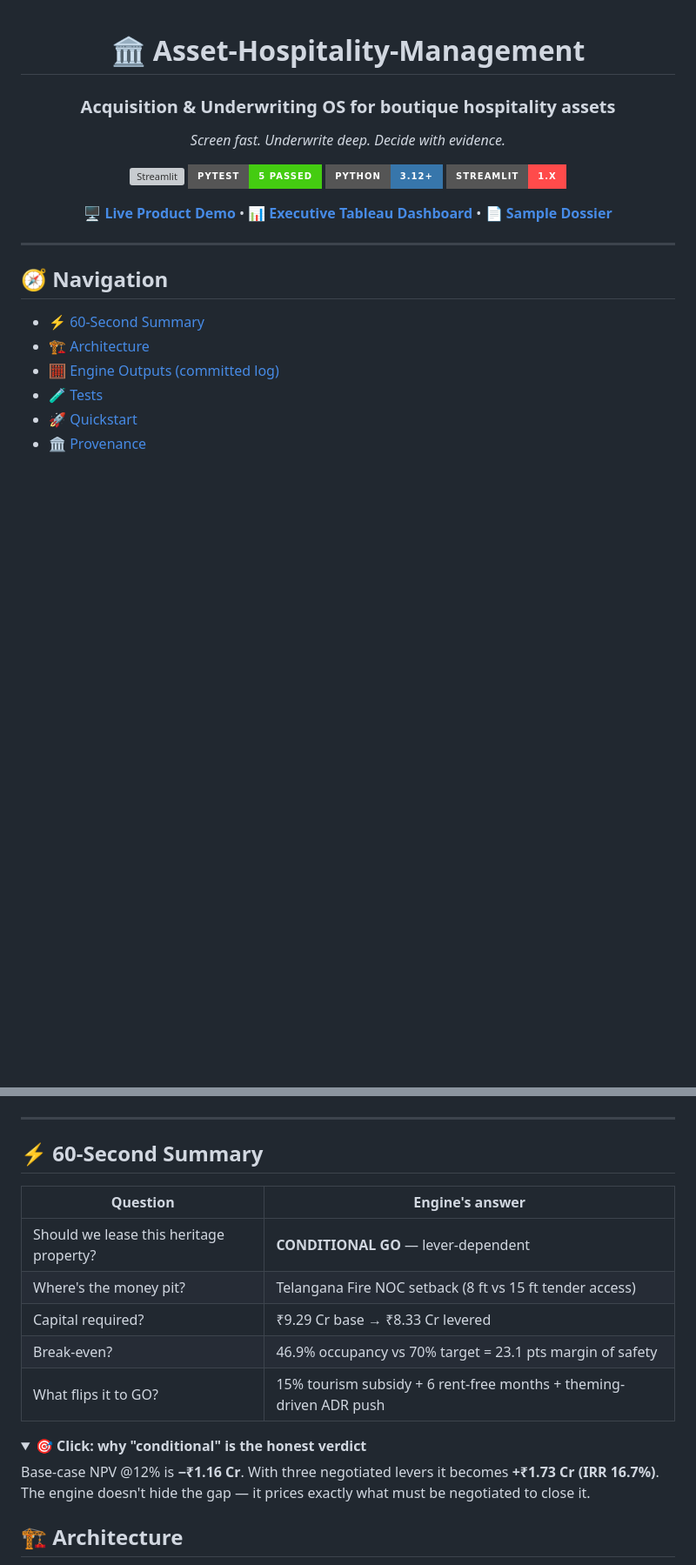
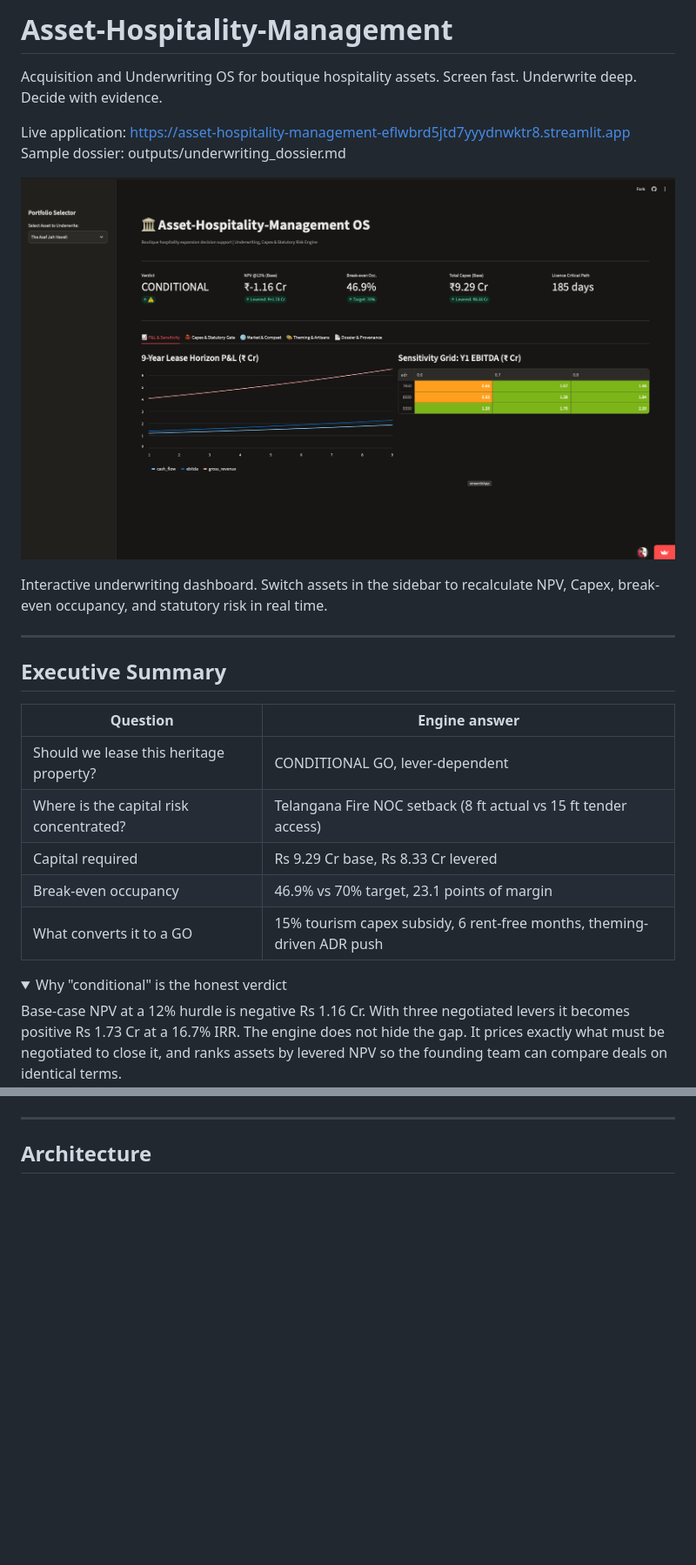
Before and after one commit to srivastavnilesh/Asset-Hospitality-Management, a Markdown page: README.md, 2 parts joined by grey strips. Shown at 87% size. GitHub-like rendering; pictures changed too: dashboard_hero.png (added); folded sections open; badges without logos; blank space fills up the shorter version; grey boxes are pictures that could not be loaded.

Commit message:
docs: production README with live application link and product screenshot

````diff
--- a/README.md
+++ b/README.md
@@ -1,24 +1,33 @@
-<div align="center">
+# Asset-Hospitality-Management
 
-# 🏛️ Asset-Hospitality-Management
-### Acquisition & Underwriting OS for boutique hospitality assets
-*Screen fast. Underwrite deep. Decide with evidence.*
+Acquisition and Underwriting OS for boutique hospitality assets.
+Screen fast. Underwrite deep. Decide with evidence.
 
-[![Streamlit](https://static.streamlit.io/badges/streamlit_badge_black_white.svg)](STREAMLIT_URL)
-[![Tests](https://img.shields.io/badge/pytest-5%20passed-brightgreen?style=for-the-badge)](tests/test_engine.py)
-[![Python](https://img.shields.io/badge/Python-3.12%2B-3776AB?style=for-the-badge&logo=python&logoColor=white)](requirements.txt)
-[![Streamlit](https://img.shields.io/badge/Streamlit-1.x-FF4B4B?style=for-the-badge&logo=streamlit&logoColor=white)](app/streamlit_app.py)
+Live application: https://asset-hospitality-management-eflwbrd5jtd7yyydnwktr8.streamlit.app
+Sample dossier: outputs/underwriting_dossier.md
 
-**[🖥️ Live Product Demo](STREAMLIT_URL)** • **[📊 Executive Tableau Dashboard](TABLEAU_URL)** • **[📄 Sample Dossier](outputs/underwriting_dossier.md)**
+![Underwriting dashboard](dashboard_hero.png)
 
-</div>
+Interactive underwriting dashboard. Switch assets in the sidebar to recalculate NPV, Capex,
+break-even occupancy, and statutory risk in real time.
 
 ---
 
-## 🧭 Navigation
-- [⚡ 60-Second Summary](#-60-second-summary)
-- [🏗️ Architecture](#️-architecture)
-- [🧮 Engine Outputs (committed log)](#-engine-outputs-committed-log)
-- [🧪 Tests](#-tests)
-- [🚀 Quickstart](#-quickstart)
-- [🏛️ Provenance](#️-provenance-module-0)
+## Executive Summary
+
+| Question | Engine answer |
+|---|---|
+| Should we lease this heritage property? | CONDITIONAL GO, lever-dependent |
+| Where is the capital risk concentrated? | Telangana Fire NOC setback (8 ft actual vs 15 ft tender access) |
+| Capital required | Rs 9.29 Cr base, Rs 8.33 Cr levered |
+| Break-even occupancy | 46.9% vs 70% target, 23.1 points of margin |
+| What converts it to a GO | 15% tourism capex subsidy, 6 rent-free months, theming-driven ADR push |
+
+<details>
+<summary>Why "conditional" is the honest verdict</summary>
+
+Base-case NPV at a 12% hurdle is negative Rs 1.16 Cr. With three negotiated levers it becomes
+positive Rs 1.73 Cr at a 16.7% IRR. The engine does not hide the gap. It prices exactly what must
+be negotiated to close it, and ranks assets by levered NPV so the founding team can compare
+deals on identical terms.
+
@@ -25,21 +35,7 @@
 
 ---
 
-## ⚡ 60-Second Summary
-| Question | Engine's answer |
-|---|---|
-| Should we lease this heritage property? | **CONDITIONAL GO** — lever-dependent |
-| Where's the money pit? | Telangana Fire NOC setback (8 ft vs 15 ft tender access) |
-| Capital required? | ₹9.29 Cr base → ₹8.33 Cr levered |
-| Break-even? | 46.9% occupancy vs 70% target = 23.1 pts margin of safety |
-| What flips it to GO? | 15% tourism subsidy + 6 rent-free months + theming-driven ADR push |
+## Architecture
 
-<details>
-<summary>🎯 <b>Click: why "conditional" is the honest verdict</b></summary>
-Base-case NPV @12% is <b>−₹1.16 Cr</b>. With three negotiated levers it becomes <b>+₹1.73 Cr (IRR 16.7%)</b>.
-The engine doesn't hide the gap — it prices exactly what must be negotiated to close it.
-</details>
-
-## 🏗️ Architecture
 ```mermaid
 graph TD
````
Also changed, not shown: other parts of README.md (+58 -33 lines).
